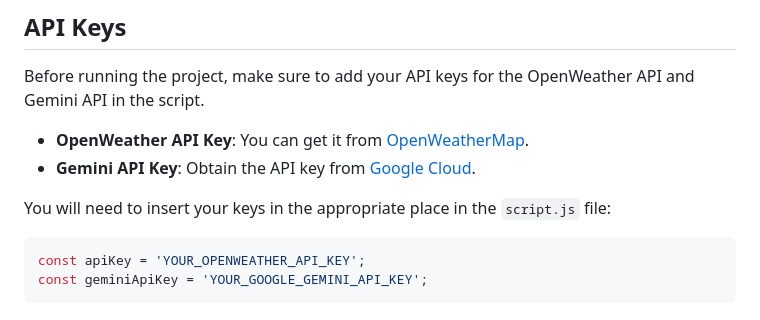
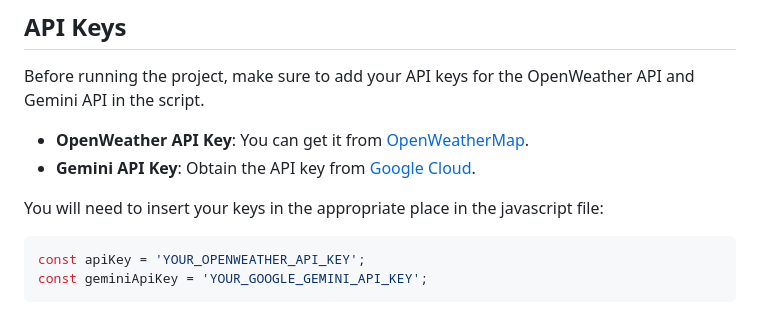
Before and after one commit to saadkhaliq15/weather-app-with-chatbot, a Markdown page: README.md, the part around the change. GitHub-like rendering.

Commit message:
Update README.md with instructions for inserting API keys in the javascript file

````diff
--- a/README.md
+++ b/README.md
@@ -34,7 +34,7 @@ Before running the project, make sure to add your API keys for the OpenWeather A
 - **OpenWeather API Key**: You can get it from [OpenWeatherMap](https://openweathermap.org/).
 - **Gemini API Key**: Obtain the API key from [Google Cloud](https://ai.google.dev/aistudio).
 
-You will need to insert your keys in the appropriate place in the `script.js` file:
+You will need to insert your keys in the appropriate place in the javascript file:
 
 ```js
 const apiKey = 'YOUR_OPENWEATHER_API_KEY';
````
